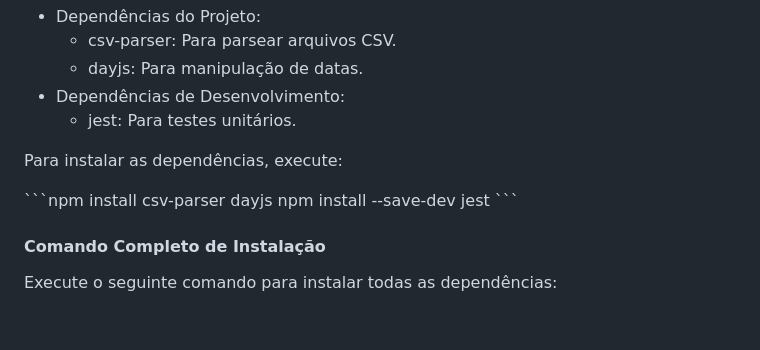
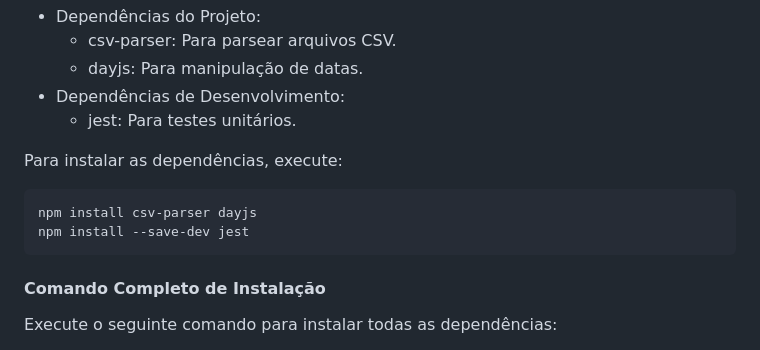
Before and after one commit to vitorwhois/teste-tecnico, a Markdown page: README.md, the part around the change. Rendered like a GitHub page; blank space fills up the shorter version.

```diff
--- a/README.md
+++ b/README.md
@@ -41,9 +41,10 @@ Instale as seguintes dependências e dependências de desenvolvimento:
 
 Para instalar as dependências, execute:
 
-ˋˋˋnpm install csv-parser dayjs
+~~~javascript
+npm install csv-parser dayjs
 npm install --save-dev jest
-ˋˋˋ
+~~~
 
 #### Comando Completo de Instalação
 Execute o seguinte comando para instalar todas as dependências:
```
